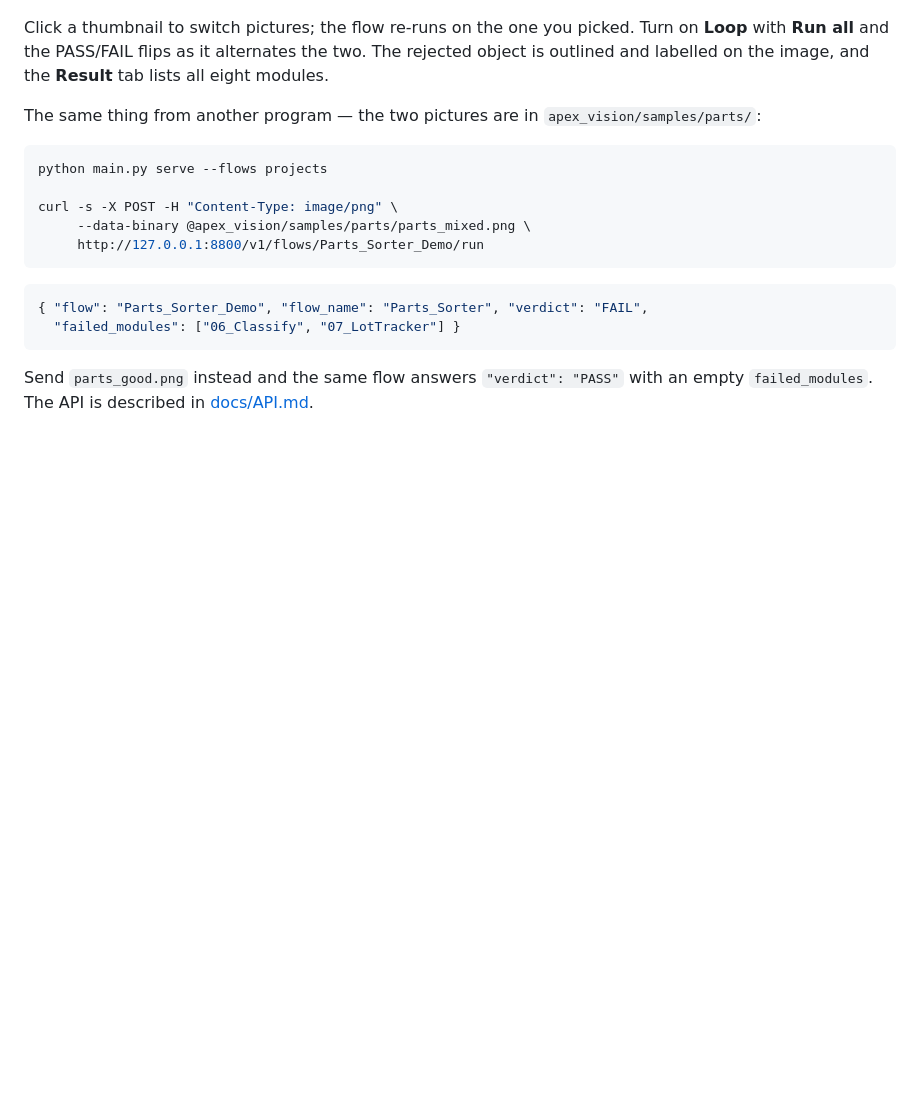
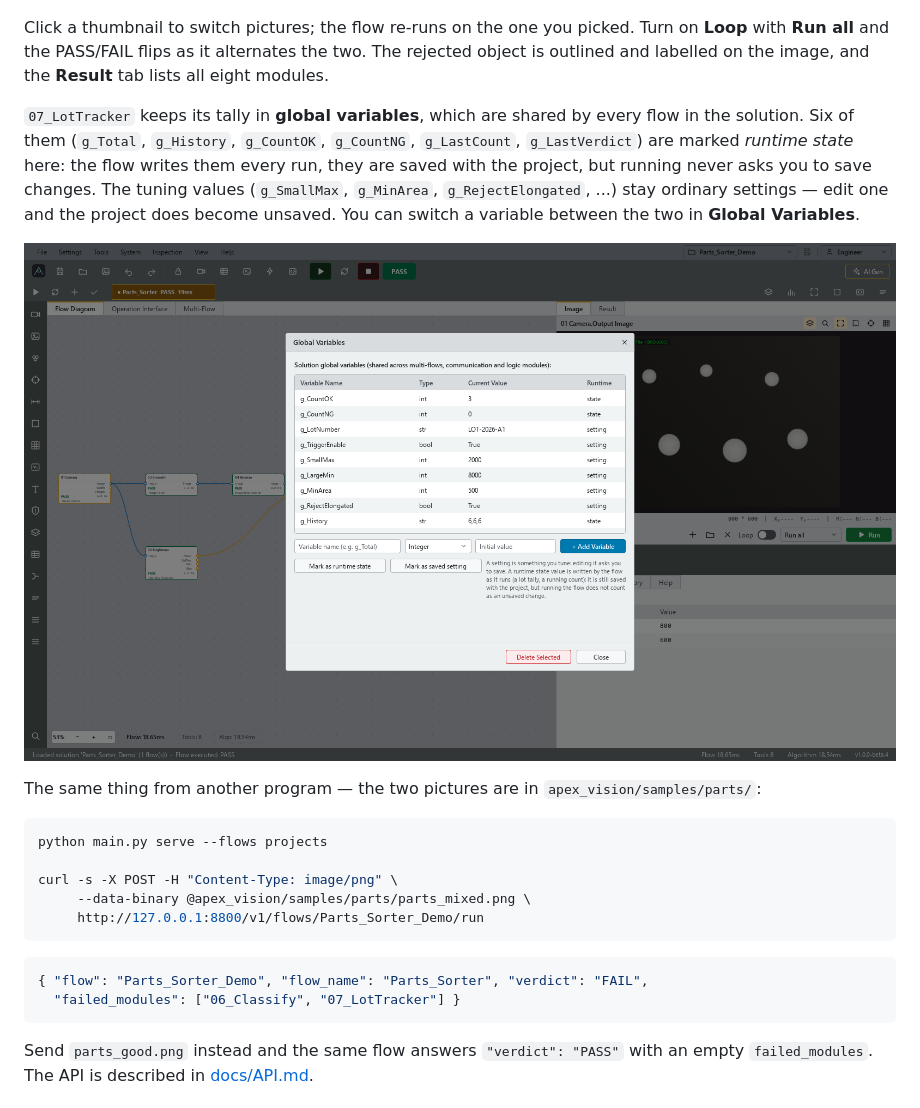
Before and after one commit to kwincheah/vision-studio, a Markdown page: README.md, the part around the change. Drawn GitHub-style; pictures changed too: docs/screenshots/qml/globals_runtime.png (added); blank space fills up the shorter version.

```diff
--- a/README.md
+++ b/README.md
@@ -90,6 +90,15 @@ bad one without loading anything:
 Click a thumbnail to switch pictures; the flow re-runs on the one you picked. Turn on **Loop**
 with **Run all** and the PASS/FAIL flips as it alternates the two. The rejected object is
 outlined and labelled on the image, and the **Result** tab lists all eight modules.
+
+`07_LotTracker` keeps its tally in **global variables**, which are shared by every flow in the
+solution. Six of them (`g_Total`, `g_History`, `g_CountOK`, `g_CountNG`, `g_LastCount`,
+`g_LastVerdict`) are marked *runtime state* here: the flow writes them every run, they are saved
+with the project, but running never asks you to save changes. The tuning values (`g_SmallMax`,
+`g_MinArea`, `g_RejectElongated`, ...) stay ordinary settings — edit one and the project does
+become unsaved. You can switch a variable between the two in **Global Variables**.
+
+![Global variables, with the flow's counters marked as runtime state](docs/screenshots/qml/globals_runtime.png)
 
 The same thing from another program — the two pictures are in `apex_vision/samples/parts/`:
 
```
Also changed, not shown: 7 other files.
